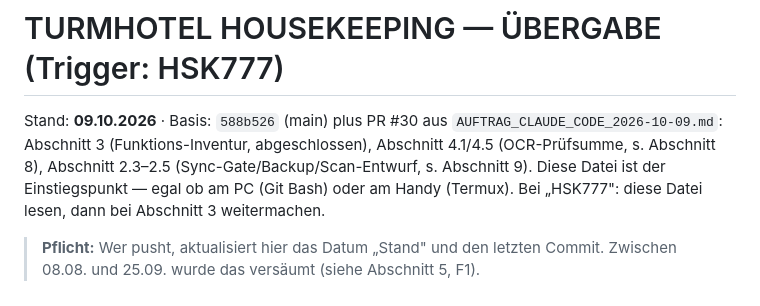
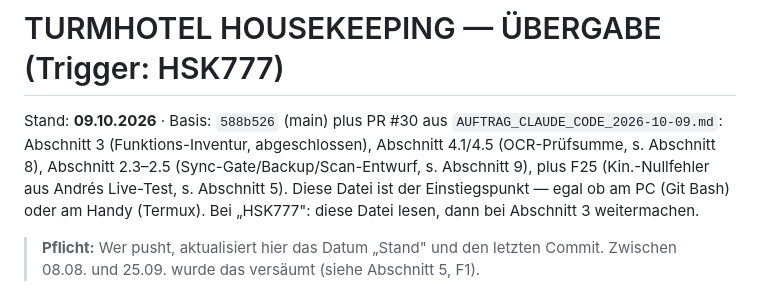
Before and after one commit to intelligentresponder-max/turmhotel, a Markdown page: UEBERGABE_HSK777.md, the part around one of its changes. Rendered like a GitHub page.

Commit message:
Übergabe: F25 (Kin.-Nullfehler, Andrés Live-Testfund) dokumentiert
Co-Authored-By: Claude Sonnet 5 <noreply@anthropic.com>
Claude-Session: https://claude.ai/code/session_018hBq9VQrUagw6Vbor6q4VA

```diff
--- a/UEBERGABE_HSK777.md
+++ b/UEBERGABE_HSK777.md
@@ -1,6 +1,6 @@
 # TURMHOTEL HOUSEKEEPING — ÜBERGABE (Trigger: HSK777)
 
-Stand: **09.10.2026** · Basis: `588b526` (main) plus PR #30 aus `AUFTRAG_CLAUDE_CODE_2026-10-09.md`: Abschnitt 3 (Funktions-Inventur, abgeschlossen), Abschnitt 4.1/4.5 (OCR-Prüfsumme, s. Abschnitt 8), Abschnitt 2.3–2.5 (Sync-Gate/Backup/Scan-Entwurf, s. Abschnitt 9).
+Stand: **09.10.2026** · Basis: `588b526` (main) plus PR #30 aus `AUFTRAG_CLAUDE_CODE_2026-10-09.md`: Abschnitt 3 (Funktions-Inventur, abgeschlossen), Abschnitt 4.1/4.5 (OCR-Prüfsumme, s. Abschnitt 8), Abschnitt 2.3–2.5 (Sync-Gate/Backup/Scan-Entwurf, s. Abschnitt 9), plus F25 (Kin.-Nullfehler aus Andrés Live-Test, s. Abschnitt 5).
 Diese Datei ist der Einstiegspunkt — egal ob am PC (Git Bash) oder am Handy (Termux).
 Bei „HSK777": diese Datei lesen, dann bei Abschnitt 3 weitermachen.
 
```
Also changed, not shown: other parts of UEBERGABE_HSK777.md (+1 -0 lines).
